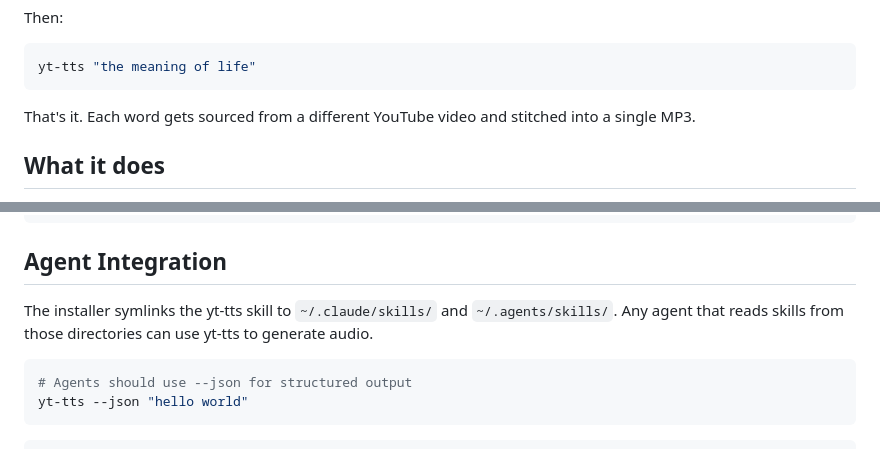
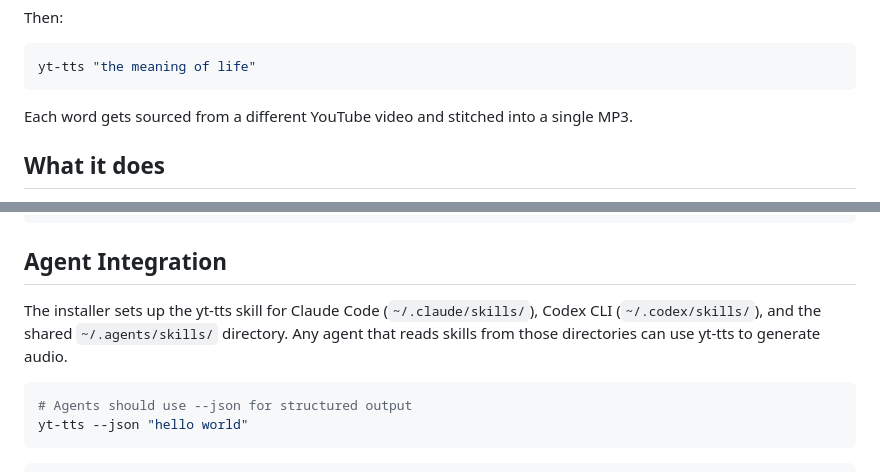
Before and after one commit to gradigit/yt-tts, a Markdown page: README.md, 2 parts joined by grey strips. GitHub-like rendering.

````diff
--- a/README.md
+++ b/README.md
@@ -18,7 +18,7 @@ Then:
 yt-tts "the meaning of life"
 ```
 
-That's it. Each word gets sourced from a different YouTube video and stitched into a single MP3.
+Each word gets sourced from a different YouTube video and stitched into a single MP3.
 
 ## What it does
 
@@ -69,7 +73,7 @@ yt-tts index stats
 
 ## Agent Integration
 
-The installer symlinks the yt-tts skill to `~/.claude/skills/` and `~/.agents/skills/`. Any agent that reads skills from those directories can use yt-tts to generate audio.
+The installer sets up the yt-tts skill for Claude Code (`~/.claude/skills/`), Codex CLI (`~/.codex/skills/`), and the shared `~/.agents/skills/` directory. Any agent that reads skills from those directories can use yt-tts to generate audio.
 
 ```bash
 # Agents should use --json for structured output
````
Also changed, not shown: other parts of README.md (+10 -3 lines).
